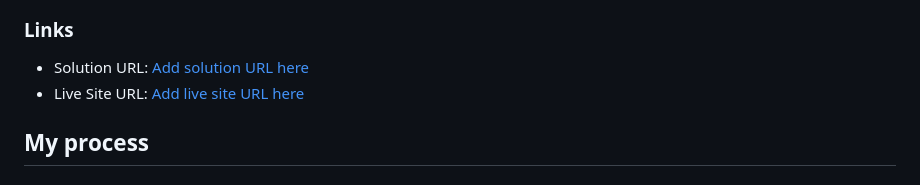
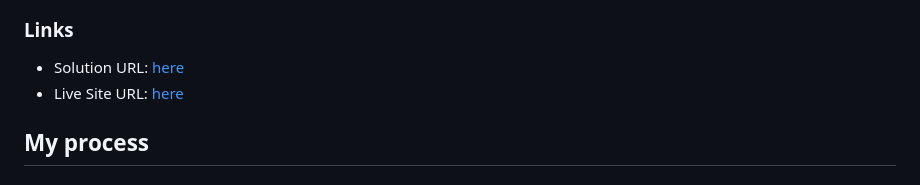
Before and after one commit to JusticeJatau/Todo-Vanilla-Javascript, a Markdown page: README.md, the part around the change. Rendered like a GitHub page.

```diff
--- a/README.md
+++ b/README.md
@@ -41,8 +41,8 @@ Users should be able to:
 
 ### Links
 
-- Solution URL: [Add solution URL here](https://github.com/JusticeJatau/Todo-Vanilla-Javascript)
-- Live Site URL: [Add live site URL here](https://todo-app-vanilla-javascript.vercel.app/)
+- Solution URL: [here](https://github.com/JusticeJatau/Todo-Vanilla-Javascript)
+- Live Site URL: [here](https://todo-app-vanilla-javascript.vercel.app/)
 
 ## My process
 
```
